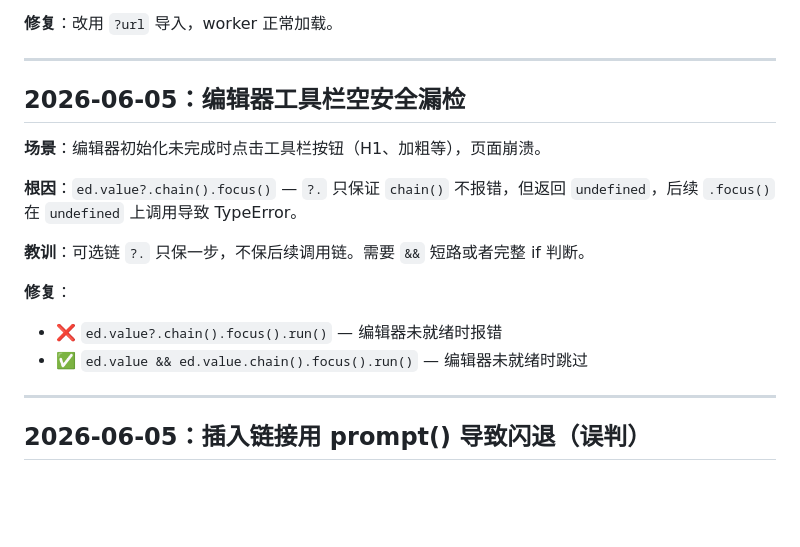
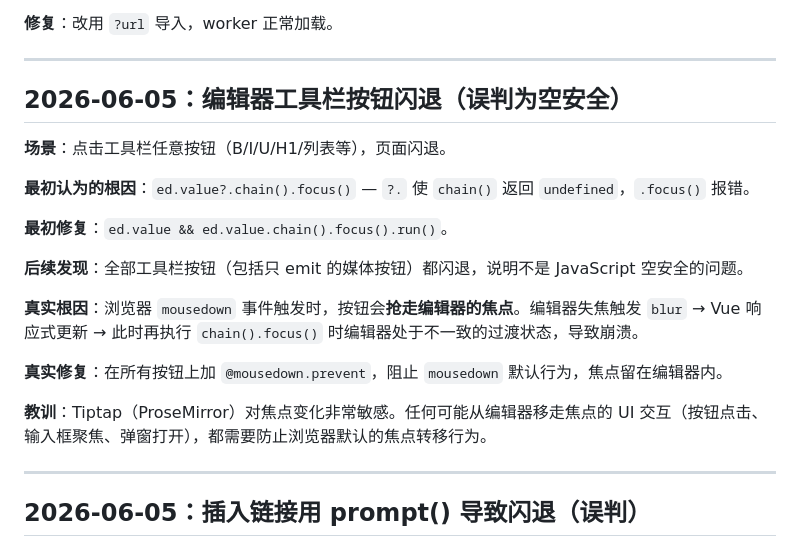
Before and after one commit to LinXi-ovo/notifications, a Markdown page: doc/oversight.md, the part around the change. Rendered like a GitHub page; blank space fills up the shorter version.

Commit message:
docs: 更正工具栏闪退根因为 mousedown 抢焦点，非空安全

```diff
--- a/doc/oversight.md
+++ b/doc/oversight.md
@@ -39,17 +39,21 @@
 
 ---
 
-## 2026-06-05：编辑器工具栏空安全漏检
+## 2026-06-05：编辑器工具栏按钮闪退（误判为空安全）
 
-**场景**：编辑器初始化未完成时点击工具栏按钮（H1、加粗等），页面崩溃。
+**场景**：点击工具栏任意按钮（B/I/U/H1/列表等），页面闪退。
 
-**根因**：`ed.value?.chain().focus()` — `?.` 只保证 `chain()` 不报错，但返回 `undefined`，后续 `.focus()` 在 `undefined` 上调用导致 TypeError。
+**最初认为的根因**：`ed.value?.chain().focus()` — `?.` 使 `chain()` 返回 `undefined`，`.focus()` 报错。
 
-**教训**：可选链 `?.` 只保一步，不保后续调用链。需要 `&&` 短路或者完整 if 判断。
+**最初修复**：`ed.value && ed.value.chain().focus().run()`。
 
-**修复**：
-- ❌ `ed.value?.chain().focus().run()` — 编辑器未就绪时报错
-- ✅ `ed.value && ed.value.chain().focus().run()` — 编辑器未就绪时跳过
+**后续发现**：全部工具栏按钮（包括只 emit 的媒体按钮）都闪退，说明不是 JavaScript 空安全的问题。
+
+**真实根因**：浏览器 `mousedown` 事件触发时，按钮会**抢走编辑器的焦点**。编辑器失焦触发 `blur` → Vue 响应式更新 → 此时再执行 `chain().focus()` 时编辑器处于不一致的过渡状态，导致崩溃。
+
+**真实修复**：在所有按钮上加 `@mousedown.prevent`，阻止 `mousedown` 默认行为，焦点留在编辑器内。
+
+**教训**：Tiptap（ProseMirror）对焦点变化非常敏感。任何可能从编辑器移走焦点的 UI 交互（按钮点击、输入框聚焦、弹窗打开），都需要防止浏览器默认的焦点转移行为。
 
 ---
 
```
